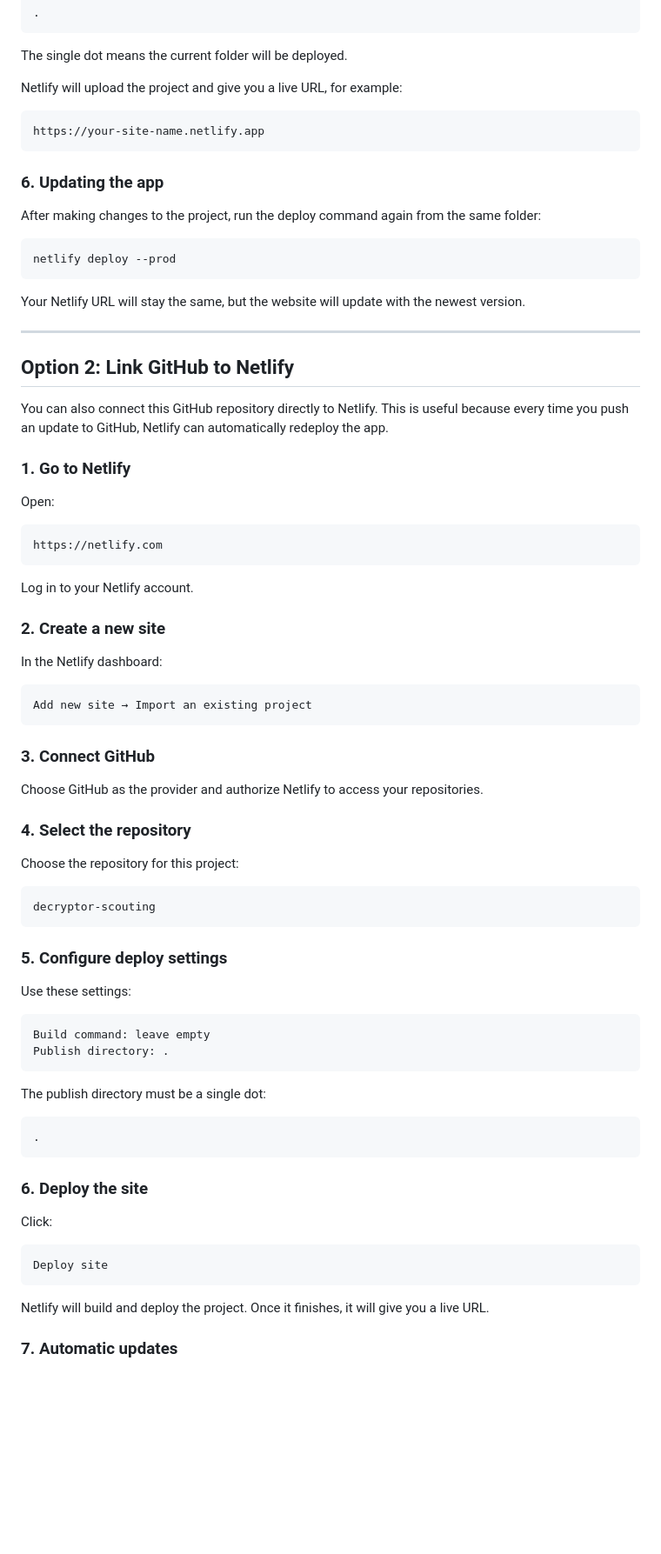
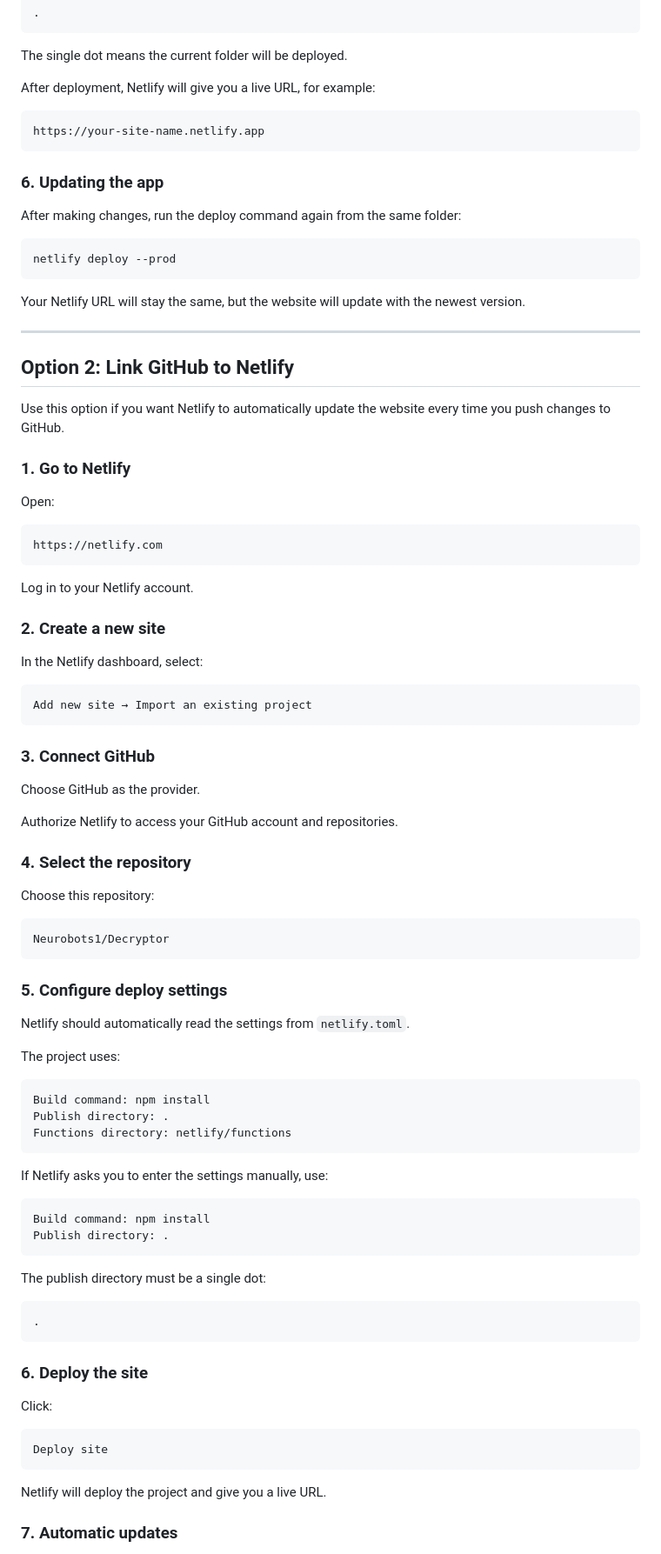
Before and after one commit to Neurobots1/Decryptor, a Markdown page: README.md, the part around one of its changes. Shown at 87% size. GitHub-like rendering; blank space fills up the shorter version.

````diff
--- a/README.md
+++ b/README.md
@@ -84,7 +114,7 @@ When Netlify asks for the publish directory, enter:
 
 The single dot means the current folder will be deployed.
 
-Netlify will upload the project and give you a live URL, for example:
+After deployment, Netlify will give you a live URL, for example:
 
 ```text
 https://your-site-name.netlify.app
@@ -92,7 +122,7 @@ https://your-site-name.netlify.app
 
 ### 6. Updating the app
 
-After making changes to the project, run the deploy command again from the same folder:
+After making changes, run the deploy command again from the same folder:
 
 ```bash
 netlify deploy --prod
@@ -104,7 +134,7 @@ Your Netlify URL will stay the same, but the website will update with the newest
 
 ## Option 2: Link GitHub to Netlify
 
-You can also connect this GitHub repository directly to Netlify. This is useful because every time you push an update to GitHub, Netlify can automatically redeploy the app.
+Use this option if you want Netlify to automatically update the website every time you push changes to GitHub.
 
 ### 1. Go to Netlify
 
@@ -118,7 +148,7 @@ Log in to your Netlify account.
 
 ### 2. Create a new site
 
-In the Netlify dashboard:
+In the Netlify dashboard, select:
 
 ```text
 Add new site → Import an existing project
@@ -126,22 +156,34 @@ Add new site → Import an existing project
 
 ### 3. Connect GitHub
 
-Choose GitHub as the provider and authorize Netlify to access your repositories.
+Choose GitHub as the provider.
+
+Authorize Netlify to access your GitHub account and repositories.
 
 ### 4. Select the repository
 
-Choose the repository for this project:
+Choose this repository:
 
 ```text
-decryptor-scouting
+Neurobots1/Decryptor
 ```
 
 ### 5. Configure deploy settings
 
-Use these settings:
+Netlify should automatically read the settings from `netlify.toml`.
+
+The project uses:
 
 ```text
-Build command: leave empty
+Build command: npm install
+Publish directory: .
+Functions directory: netlify/functions
+```
+
+If Netlify asks you to enter the settings manually, use:
+
+```text
+Build command: npm install
 Publish directory: .
 ```
 
@@ -159,7 +201,7 @@ Click:
 Deploy site
 ```
 
-Netlify will build and deploy the project. Once it finishes, it will give you a live URL.
+Netlify will deploy the project and give you a live URL.
 
 ### 7. Automatic updates
 
````
Also changed, not shown: other parts of README.md (+77 -18 lines).
